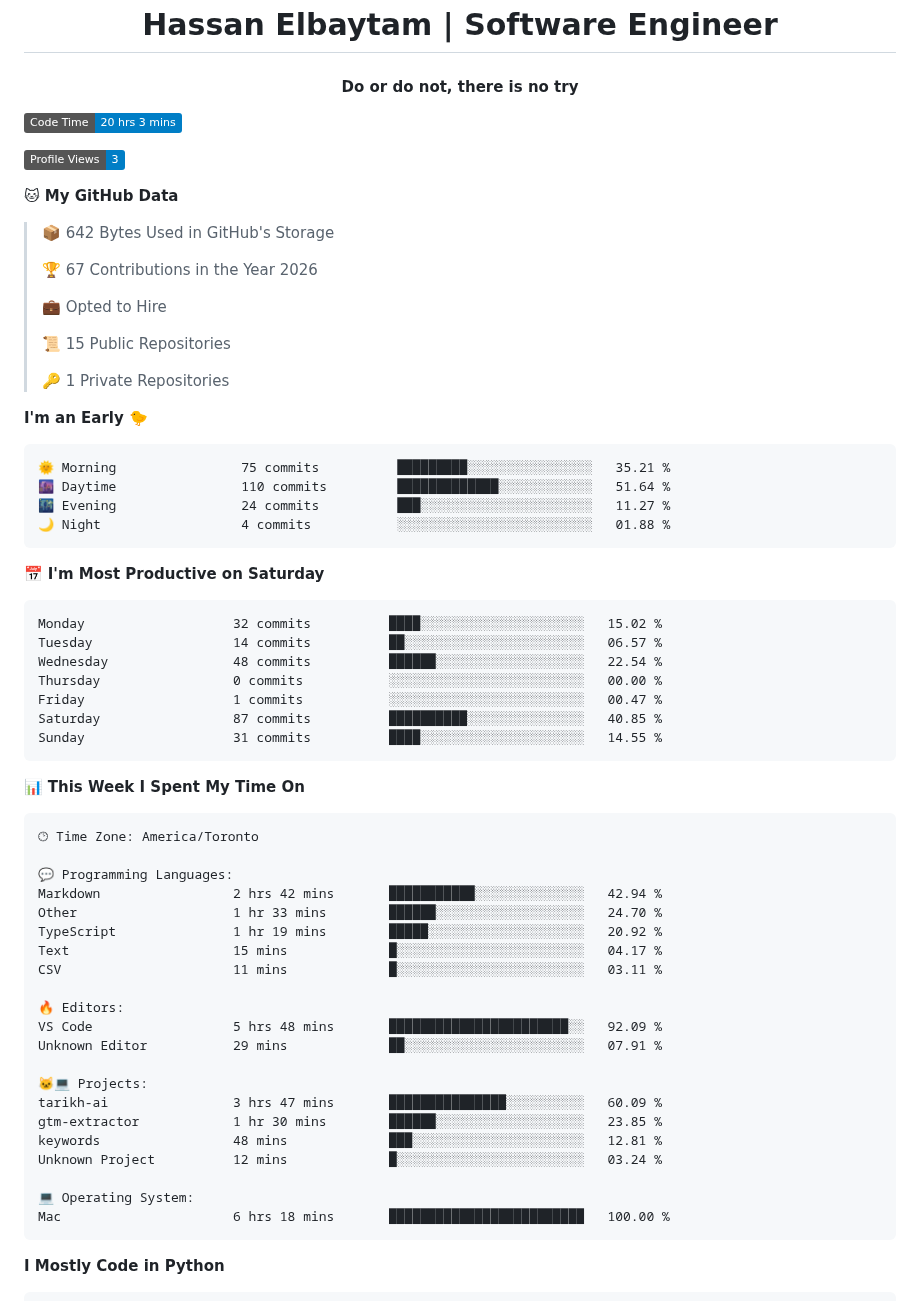
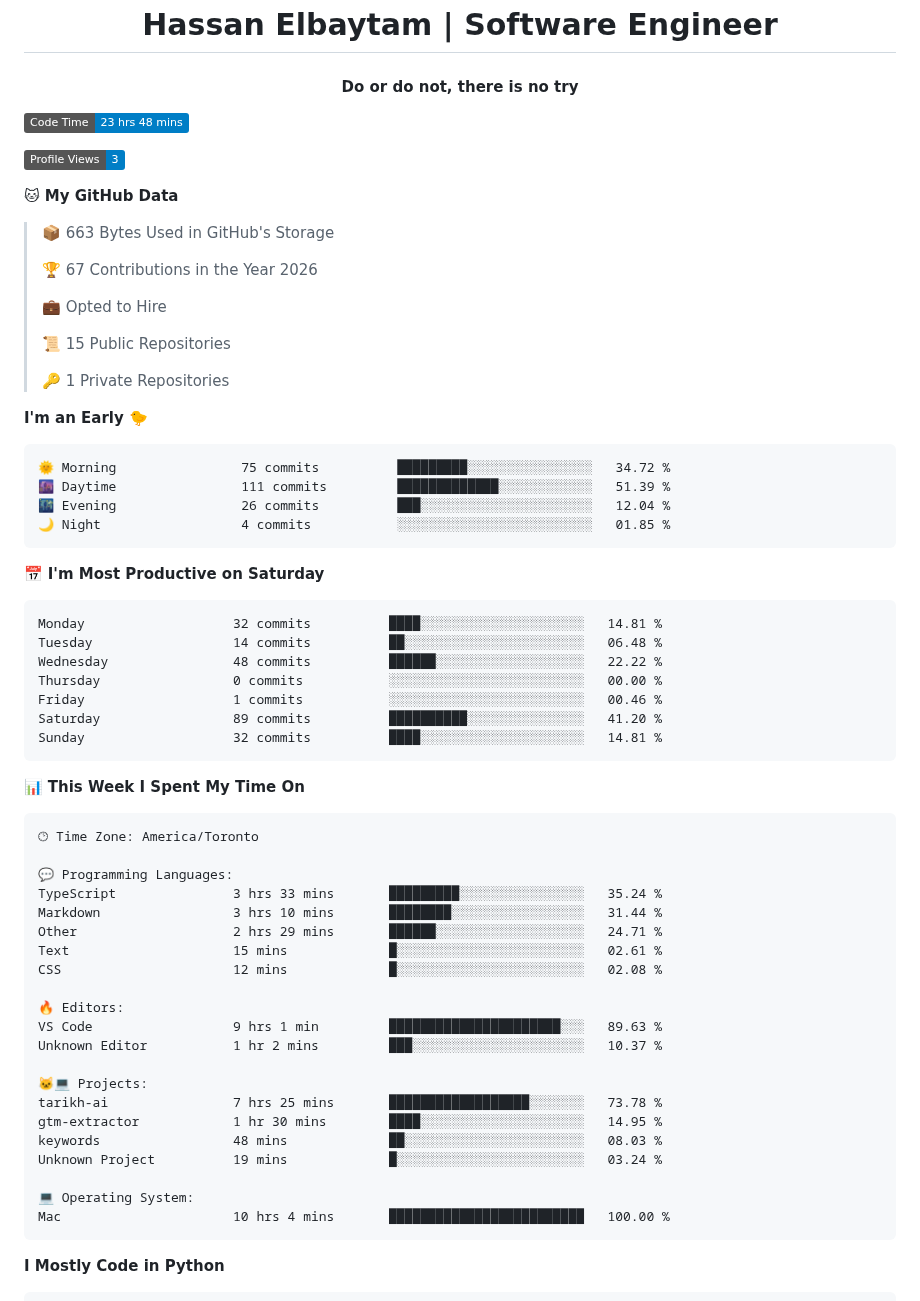
Before and after one commit to HMBaytam/hmbaytam, a Markdown page: README.md, the part around one of its changes. GitHub-like rendering; badges without logos.

Commit message:
Updated with Dev Metrics

````diff
--- a/README.md
+++ b/README.md
@@ -6,13 +6,13 @@
 
 
  <!--START_SECTION:waka-->
-![Code Time](http://img.shields.io/badge/Code%20Time-20%20hrs%203%20mins-blue?style=flat)
+![Code Time](http://img.shields.io/badge/Code%20Time-23%20hrs%2048%20mins-blue?style=flat)
 
 ![Profile Views](http://img.shields.io/badge/Profile%20Views-3-blue?style=flat)
 
 **🐱 My GitHub Data**
 
-> 📦 642 Bytes Used in GitHub's Storage
+> 📦 663 Bytes Used in GitHub's Storage
  >
 > 🏆 67 Contributions in the Year 2026
  >
@@ -25,21 +25,21 @@
 **I'm an Early 🐤**
 
 ```text
-🌞 Morning                75 commits          █████████░░░░░░░░░░░░░░░░   35.21 %
-🌆 Daytime                110 commits         █████████████░░░░░░░░░░░░   51.64 %
-🌃 Evening                24 commits          ███░░░░░░░░░░░░░░░░░░░░░░   11.27 %
-🌙 Night                  4 commits           ░░░░░░░░░░░░░░░░░░░░░░░░░   01.88 %
+🌞 Morning                75 commits          █████████░░░░░░░░░░░░░░░░   34.72 %
+🌆 Daytime                111 commits         █████████████░░░░░░░░░░░░   51.39 %
+🌃 Evening                26 commits          ███░░░░░░░░░░░░░░░░░░░░░░   12.04 %
+🌙 Night                  4 commits           ░░░░░░░░░░░░░░░░░░░░░░░░░   01.85 %
 ```
 📅 **I'm Most Productive on Saturday**
 
 ```text
-Monday                   32 commits          ████░░░░░░░░░░░░░░░░░░░░░   15.02 %
-Tuesday                  14 commits          ██░░░░░░░░░░░░░░░░░░░░░░░   06.57 %
-Wednesday                48 commits          ██████░░░░░░░░░░░░░░░░░░░   22.54 %
+Monday                   32 commits          ████░░░░░░░░░░░░░░░░░░░░░   14.81 %
+Tuesday                  14 commits          ██░░░░░░░░░░░░░░░░░░░░░░░   06.48 %
+Wednesday                48 commits          ██████░░░░░░░░░░░░░░░░░░░   22.22 %
 Thursday                 0 commits           ░░░░░░░░░░░░░░░░░░░░░░░░░   00.00 %
-Friday                   1 commits           ░░░░░░░░░░░░░░░░░░░░░░░░░   00.47 %
-Saturday                 87 commits          ██████████░░░░░░░░░░░░░░░   40.85 %
-Sunday                   31 commits          ████░░░░░░░░░░░░░░░░░░░░░   14.55 %
+Friday                   1 commits           ░░░░░░░░░░░░░░░░░░░░░░░░░   00.46 %
+Saturday                 89 commits          ██████████░░░░░░░░░░░░░░░   41.20 %
+Sunday                   32 commits          ████░░░░░░░░░░░░░░░░░░░░░   14.81 %
 ```
 
 
@@ -49,24 +49,24 @@ Sunday                   31 commits          ████░░░░░░░
 🕑︎ Time Zone: America/Toronto
 
 💬 Programming Languages:
-Markdown                 2 hrs 42 mins       ███████████░░░░░░░░░░░░░░   42.94 %
-Other                    1 hr 33 mins        ██████░░░░░░░░░░░░░░░░░░░   24.70 %
-TypeScript               1 hr 19 mins        █████░░░░░░░░░░░░░░░░░░░░   20.92 %
-Text                     15 mins             █░░░░░░░░░░░░░░░░░░░░░░░░   04.17 %
-CSV                      11 mins             █░░░░░░░░░░░░░░░░░░░░░░░░   03.11 %
+TypeScript               3 hrs 33 mins       █████████░░░░░░░░░░░░░░░░   35.24 %
+Markdown                 3 hrs 10 mins       ████████░░░░░░░░░░░░░░░░░   31.44 %
+Other                    2 hrs 29 mins       ██████░░░░░░░░░░░░░░░░░░░   24.71 %
+Text                     15 mins             █░░░░░░░░░░░░░░░░░░░░░░░░   02.61 %
+CSS                      12 mins             █░░░░░░░░░░░░░░░░░░░░░░░░   02.08 %
 
 🔥 Editors:
-VS Code                  5 hrs 48 mins       ███████████████████████░░   92.09 %
-Unknown Editor           29 mins             ██░░░░░░░░░░░░░░░░░░░░░░░   07.91 %
+VS Code                  9 hrs 1 min         ██████████████████████░░░   89.63 %
+Unknown Editor           1 hr 2 mins         ███░░░░░░░░░░░░░░░░░░░░░░   10.37 %
 
 🐱‍💻 Projects:
-tarikh-ai                3 hrs 47 mins       ███████████████░░░░░░░░░░   60.09 %
-gtm-extractor            1 hr 30 mins        ██████░░░░░░░░░░░░░░░░░░░   23.85 %
-keywords                 48 mins             ███░░░░░░░░░░░░░░░░░░░░░░   12.81 %
-Unknown Project          12 mins             █░░░░░░░░░░░░░░░░░░░░░░░░   03.24 %
+tarikh-ai                7 hrs 25 mins       ██████████████████░░░░░░░   73.78 %
+gtm-extractor            1 hr 30 mins        ████░░░░░░░░░░░░░░░░░░░░░   14.95 %
+keywords                 48 mins             ██░░░░░░░░░░░░░░░░░░░░░░░   08.03 %
+Unknown Project          19 mins             █░░░░░░░░░░░░░░░░░░░░░░░░   03.24 %
 
 💻 Operating System:
-Mac                      6 hrs 18 mins       █████████████████████████   100.00 %
+Mac                      10 hrs 4 mins       █████████████████████████   100.00 %
 ```
 
 **I Mostly Code in Python**
````
Also changed, not shown: other parts of README.md (+1 -1 lines), assets/bar_graph.png.
